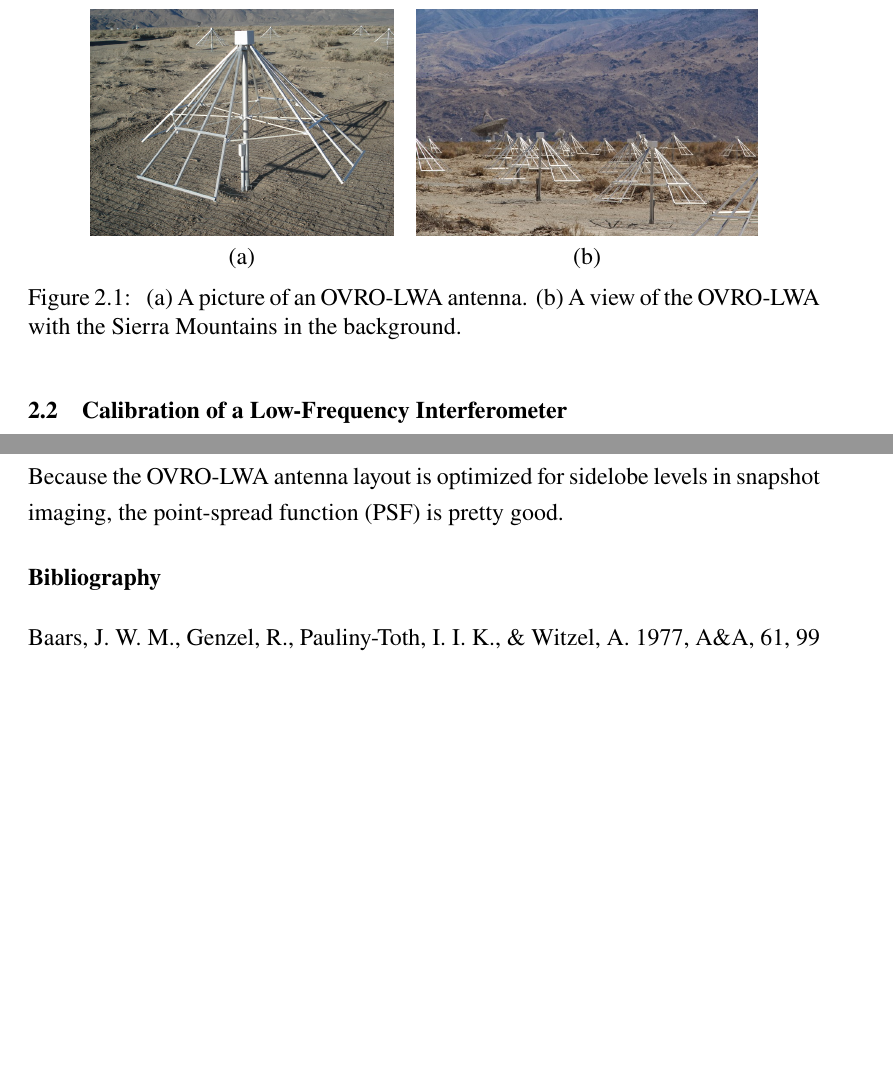
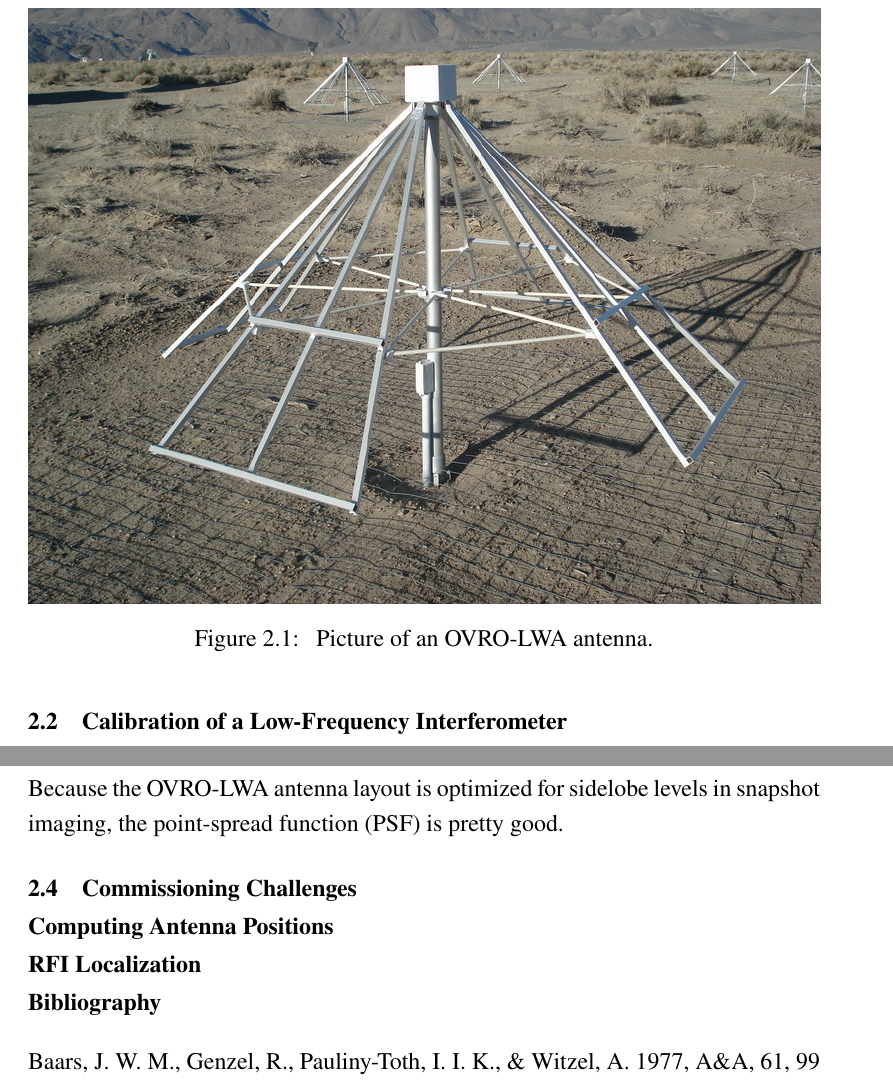
Before and after one commit to mweastwood/thesis, a LaTeX thesis (eastwood_michael_2019.tex, which reads chapter2.tex): two parts of pages 42 and 44 of 138 before the commit and two parts of pages 42 and 45 of 139 after it, joined at a grey line, cut at the place of the change, the shorter picture padded with empty space. Compiled offline with pdfLaTeX.

Commit message:
minor changes to chapter 2

```diff
--- a/chapter2.tex
+++ b/chapter2.tex
@@ -4,17 +6,10 @@
 \section{Design and Construction of the OVRO-LWA}
-
-\begin{bibunit}
 
 \begin{figure}[t]
     \centering
-    \begin{tabular}{cc}
-        \includegraphics[height=4cm]{figures/chapter2/lwa-antenna} &
-        \includegraphics[height=4cm]{figures/chapter2/ovro-lwa} \\
-        (a) & (b) \\
-    \end{tabular}
+    \includegraphics[width=\textwidth]{figures/chapter2/lwa-antenna}
     \caption{
-        (a) A picture of an OVRO-LWA antenna.
-        (b) A view of the OVRO-LWA with the Sierra Mountains in the background.
+        Picture of an OVRO-LWA antenna.
     }
     \label{fig:ovro-lwa-pictures}
 \end{figure}
@@ -165,9 +160,14 @@ redundant-calibration routine).\footnote{
 
 \section{Source Removal and Direction-Dependent Calibration}
 
-
 Because the OVRO-LWA antenna layout is optimized for sidelobe levels in snapshot imaging, the
 point-spread function (PSF) is pretty good.
 
+\section{Commissioning Challenges}
+
+\subsection{Computing Antenna Positions}
+
+\subsection{RFI Localization}
+
 \myputbib{thesis}
 \end{bibunit}
```
Also changed, not shown: chapter1.tex (+1 -0 lines), figures/chapter2/after-expansion.png (added), figures/chapter2/before-expansion.png (added), chapter2.tex (6 more changed lines).
